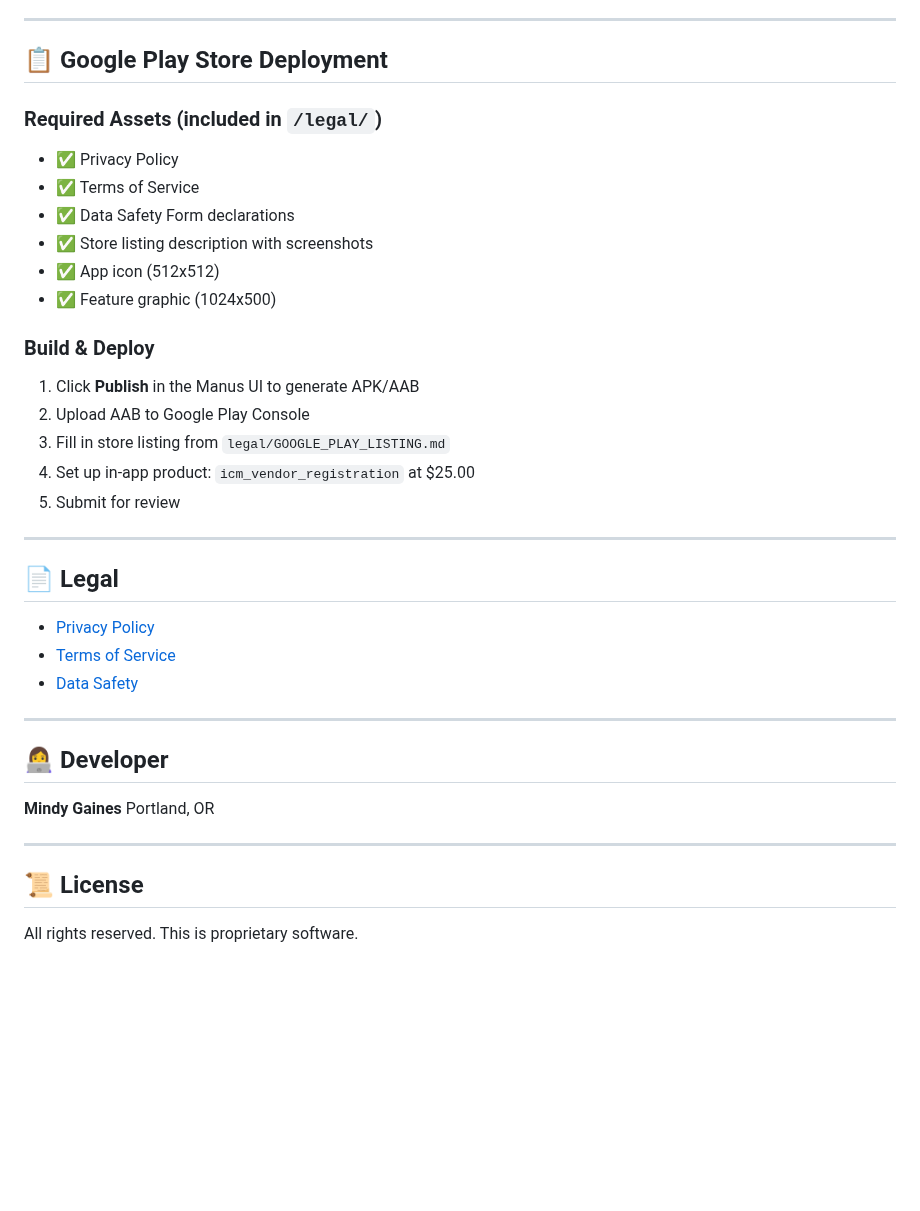
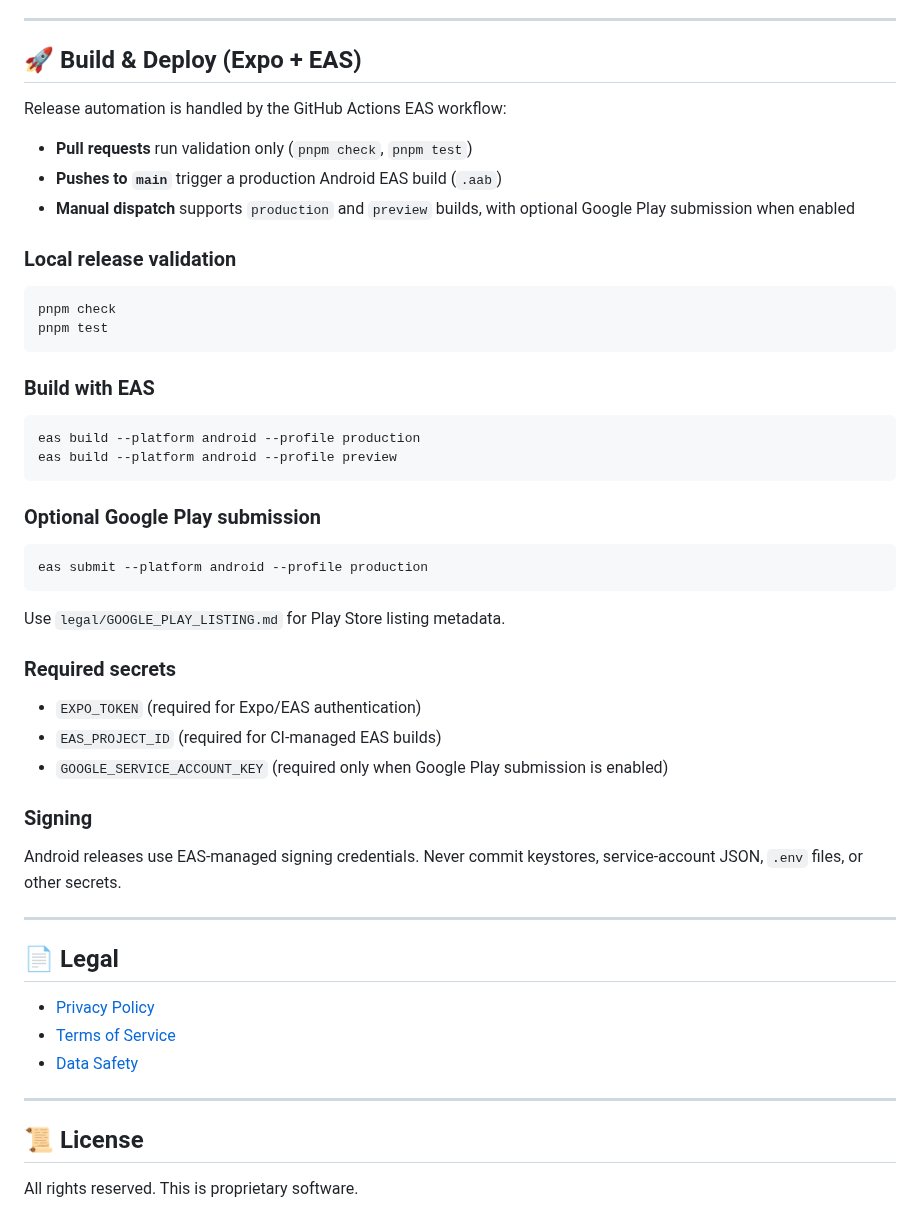
Before and after one commit to Mgfromthe503/Ice-cream-man-app, a Markdown page: README.md, the part around the change. Drawn GitHub-style; blank space fills up the shorter version.

Commit message:
docs: professionalize README build and deploy guidance

````diff
--- a/README.md
+++ b/README.md
@@ -123,22 +123,45 @@ pnpm dev
 
 ---
 
-## 📋 Google Play Store Deployment
+## 🚀 Build & Deploy (Expo + EAS)
 
-### Required Assets (included in `/legal/`)
-- ✅ Privacy Policy
-- ✅ Terms of Service
-- ✅ Data Safety Form declarations
-- ✅ Store listing description with screenshots
-- ✅ App icon (512x512)
-- ✅ Feature graphic (1024x500)
+Release automation is handled by the GitHub Actions EAS workflow:
 
-### Build & Deploy
-1. Click **Publish** in the Manus UI to generate APK/AAB
-2. Upload AAB to Google Play Console
-3. Fill in store listing from `legal/GOOGLE_PLAY_LISTING.md`
-4. Set up in-app product: `icm_vendor_registration` at $25.00
-5. Submit for review
+- **Pull requests** run validation only (`pnpm check`, `pnpm test`)
+- **Pushes to `main`** trigger a production Android EAS build (`.aab`)
+- **Manual dispatch** supports `production` and `preview` builds, with optional Google Play submission when enabled
+
+### Local release validation
+
+```bash
+pnpm check
+pnpm test
+```
+
+### Build with EAS
+
+```bash
+eas build --platform android --profile production
+eas build --platform android --profile preview
+```
+
+### Optional Google Play submission
+
+```bash
+eas submit --platform android --profile production
+```
+
+Use `legal/GOOGLE_PLAY_LISTING.md` for Play Store listing metadata.
+
+### Required secrets
+
+- `EXPO_TOKEN` (required for Expo/EAS authentication)
+- `EAS_PROJECT_ID` (required for CI-managed EAS builds)
+- `GOOGLE_SERVICE_ACCOUNT_KEY` (required only when Google Play submission is enabled)
+
+### Signing
+
+Android releases use EAS-managed signing credentials. Never commit keystores, service-account JSON, `.env` files, or other secrets.
 
 ---
 
@@ -150,13 +173,6 @@ pnpm dev
 
 ---
 
-## 👩‍💻 Developer
-
-**Mindy Gaines**
-Portland, OR
-
----
-
 ## 📜 License
 
 All rights reserved. This is proprietary software.
````
